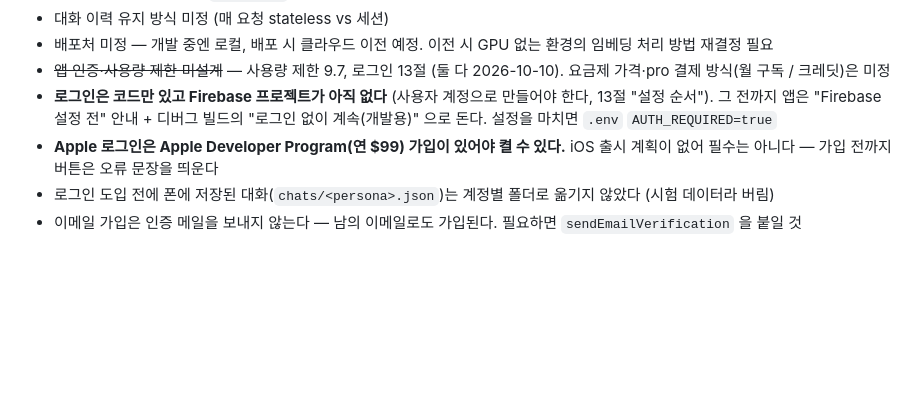
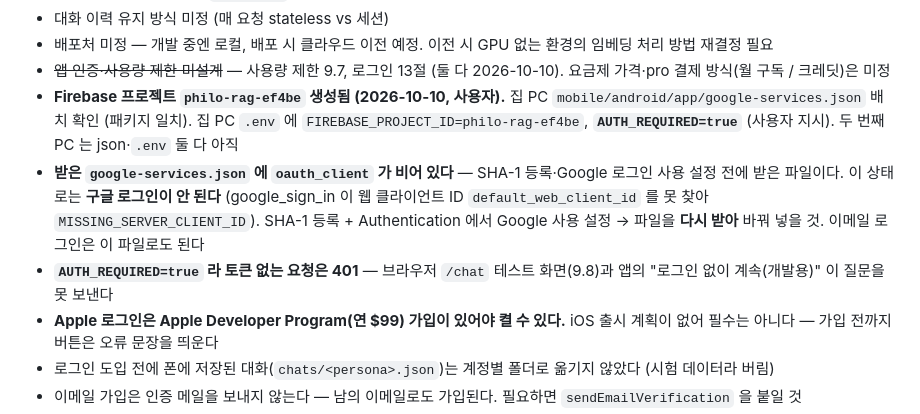
Before and after one commit to woyeonggwang/philo_rag, a Markdown page: CLAUDE.md, the part around the change. Drawn GitHub-style; blank space fills up the shorter version.

Commit message:
docs: Firebase 프로젝트 생성·google-services.json 확인 결과 (oauth_client 비어 있음), AUTH_REQUIRED=true
Co-Authored-By: Claude Opus 5.5 <noreply@anthropic.com>

```diff
--- a/CLAUDE.md
+++ b/CLAUDE.md
@@ -1192,8 +1192,12 @@ FastAPI 백엔드 **동작 확인 완료** (9.1절).
 - 대화 이력 유지 방식 미정 (매 요청 stateless vs 세션)
 - 배포처 미정 — 개발 중엔 로컬, 배포 시 클라우드 이전 예정. 이전 시 GPU 없는 환경의 임베딩 처리 방법 재결정 필요
 - ~~앱 인증·사용량 제한 미설계~~ — 사용량 제한 9.7, 로그인 13절 (둘 다 2026-10-10). 요금제 가격·pro 결제 방식(월 구독 / 크레딧)은 미정
-- **로그인은 코드만 있고 Firebase 프로젝트가 아직 없다** (사용자 계정으로 만들어야 한다, 13절 "설정 순서"). 그 전까지 앱은 "Firebase 설정 전" 안내 +
-  디버그 빌드의 "로그인 없이 계속(개발용)" 으로 돈다. 설정을 마치면 `.env` `AUTH_REQUIRED=true`
+- **Firebase 프로젝트 `philo-rag-ef4be` 생성됨 (2026-10-10, 사용자).** 집 PC `mobile/android/app/google-services.json` 배치 확인 (패키지 일치).
+  집 PC `.env` 에 `FIREBASE_PROJECT_ID=philo-rag-ef4be`, **`AUTH_REQUIRED=true`** (사용자 지시). 두 번째 PC 는 json·`.env` 둘 다 아직
+- **받은 `google-services.json` 에 `oauth_client` 가 비어 있다** — SHA-1 등록·Google 로그인 사용 설정 전에 받은 파일이다.
+  이 상태로는 **구글 로그인이 안 된다** (google_sign_in 이 웹 클라이언트 ID `default_web_client_id` 를 못 찾아 `MISSING_SERVER_CLIENT_ID`).
+  SHA-1 등록 + Authentication 에서 Google 사용 설정 → 파일을 **다시 받아** 바꿔 넣을 것. 이메일 로그인은 이 파일로도 된다
+- **`AUTH_REQUIRED=true` 라 토큰 없는 요청은 401** — 브라우저 `/chat` 테스트 화면(9.8)과 앱의 "로그인 없이 계속(개발용)" 이 질문을 못 보낸다
 - **Apple 로그인은 Apple Developer Program(연 $99) 가입이 있어야 켤 수 있다.** iOS 출시 계획이 없어 필수는 아니다 — 가입 전까지 버튼은 오류 문장을 띄운다
 - 로그인 도입 전에 폰에 저장된 대화(`chats/<persona>.json`)는 계정별 폴더로 옮기지 않았다 (시험 데이터라 버림)
 - 이메일 가입은 인증 메일을 보내지 않는다 — 남의 이메일로도 가입된다. 필요하면 `sendEmailVerification` 을 붙일 것
```
